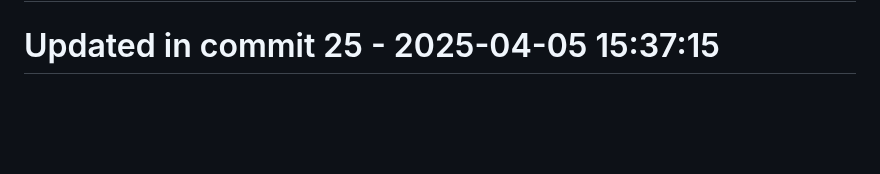
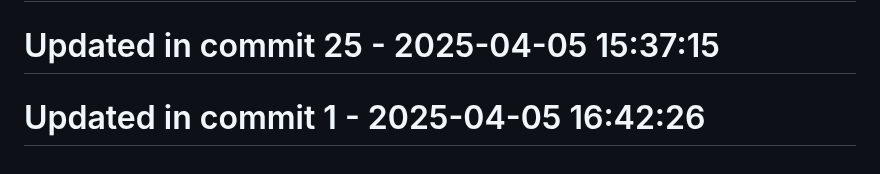
Before and after one commit to llamasearchai/llama-cli, a Markdown page: README.md, the part around the change. Drawn GitHub-style; blank space fills up the shorter version.

Commit message:
feat: Introduce README functionality

```diff
--- a/README.md
+++ b/README.md
@@ -260,3 +260,5 @@ MIT
 # Updated in commit 17 - 2025-04-05 15:37:15
 
 # Updated in commit 25 - 2025-04-05 15:37:15
+
+# Updated in commit 1 - 2025-04-05 16:42:26
```
